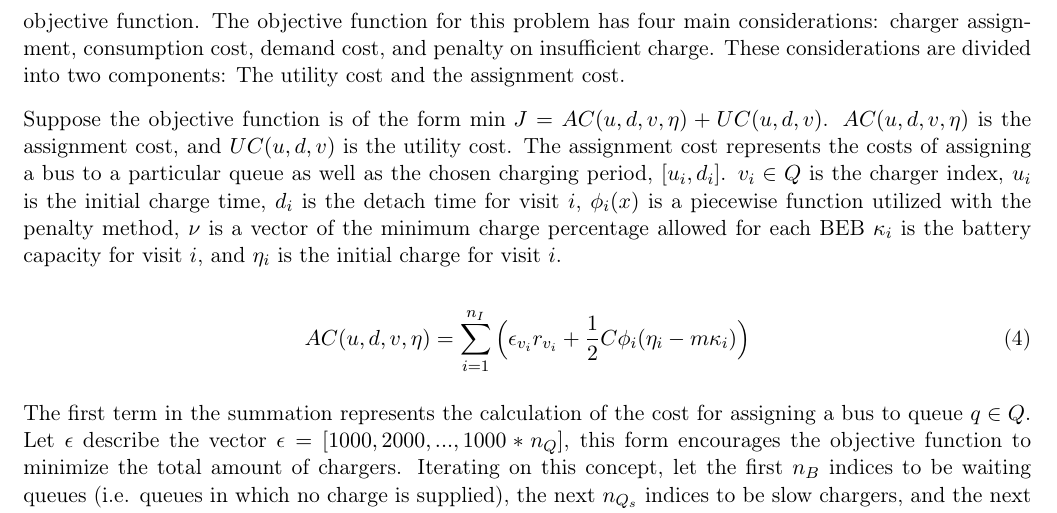
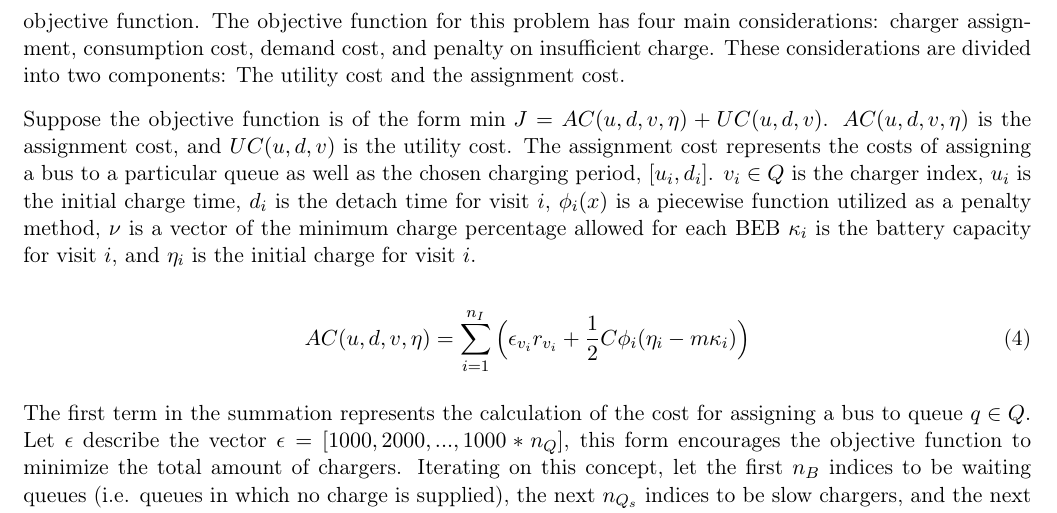
Before and after one commit to alexb7711/sa-pap-paper, a LaTeX document (main.tex): part of page 7 of 20, cut so that both start at the same text. Compiled offline with pdfLaTeX.

Commit message:
Update wording and remove comments

```diff
--- a/main.tex
+++ b/main.tex
@@ -363,9 +363,9 @@ on insufficient charge. These considerations are divided into two components: Th
 Suppose the objective function is of the form \(\text{min } J = \AC + \UC\). \(\AC\) is the assignment cost, and \(\UC\) is
 the utility cost. The assignment cost represents the costs of assigning a bus to a particular queue as well as the
 chosen charging period, \([u_i, d_i]\). \(v_i \in \Qset\) is the charger index, \(u_i\) is the initial charge time, \(d_i\) is the
-detach time for visit \(i\), \(\phi_i(x)\) is a piecewise function utilized with the penalty method, \(\nu\) is a vector of the
-minimum charge percentage allowed for each BEB \(\kappa_i\) is the battery capacity for visit \(i\), and \(\eta_i\) is the initial
-charge for visit \(i\).
+detach time for visit \(i\), \(\phi_i(x)\) is a piecewise function utilized as a penalty method, \(\nu\) is a vector of the minimum
+charge percentage allowed for each BEB \(\kappa_i\) is the battery capacity for visit \(i\), and \(\eta_i\) is the initial charge for
+visit \(i\).
 
 \begin{equation}
 \label{eq:ac}
```
Also changed, not shown: main.tex (6 more changed lines), 1 other file.
